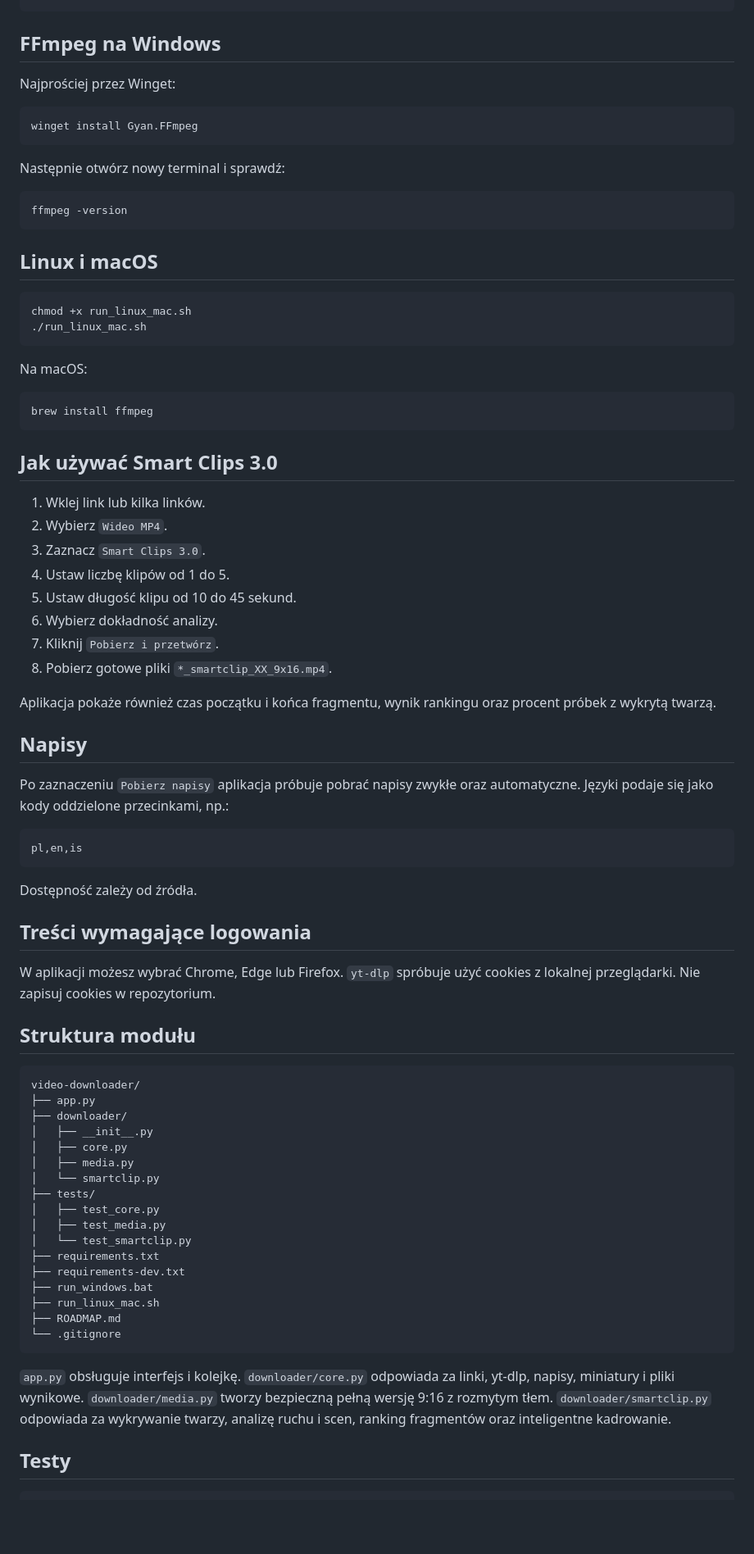
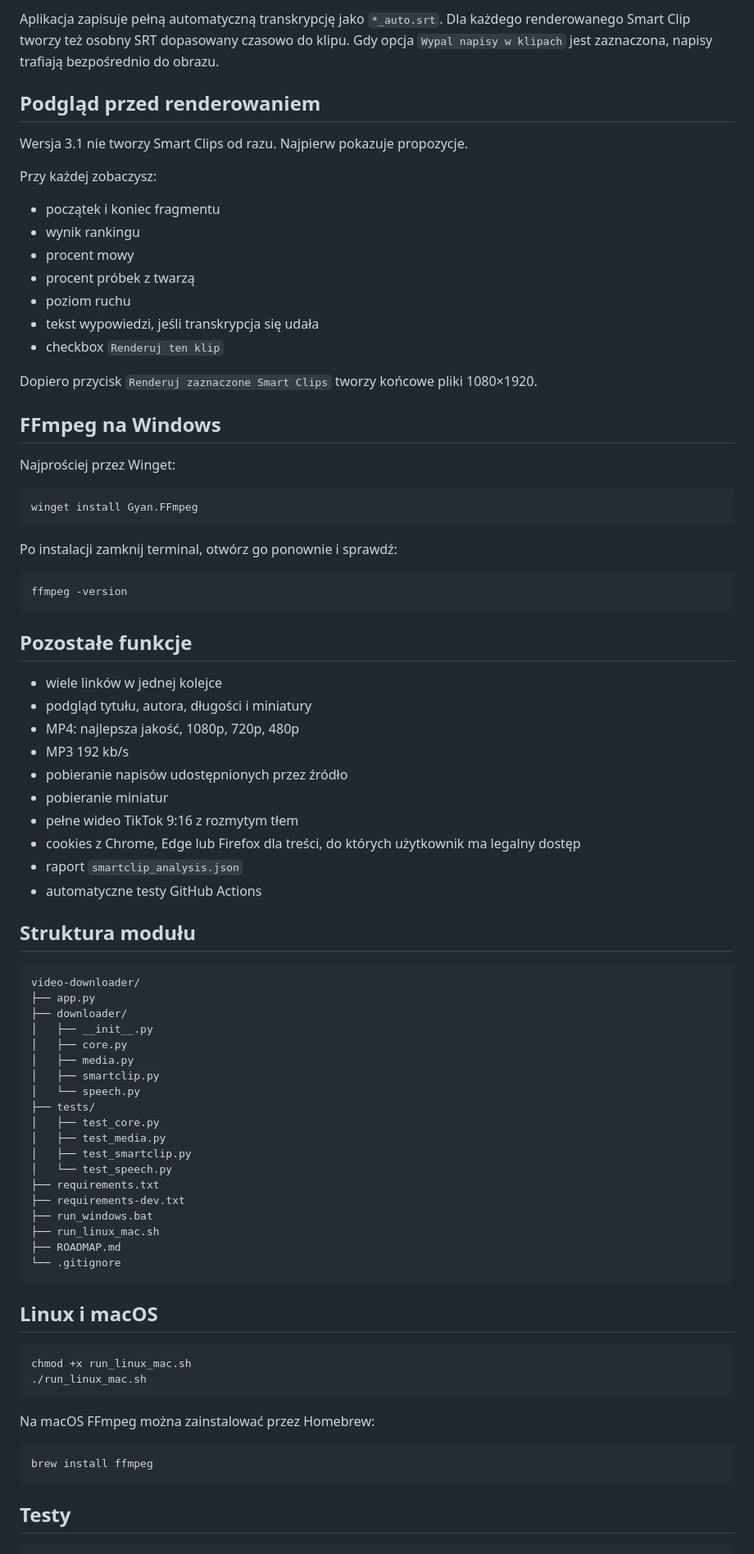
Before and after one commit to BabelBoost/CLIP, a Markdown page: tools/video-downloader/README.md, the part around one of its changes. Shown at 82% size. Rendered like a GitHub page; blank space fills up the shorter version.

````diff
--- a/tools/video-downloader/README.md
+++ b/tools/video-downloader/README.md
@@ -62,3 +64,20 @@ python -m streamlit run app.py
+Aplikacja zapisuje pełną automatyczną transkrypcję jako `*_auto.srt`. Dla każdego renderowanego Smart Clip tworzy też osobny SRT dopasowany czasowo do klipu. Gdy opcja `Wypal napisy w klipach` jest zaznaczona, napisy trafiają bezpośrednio do obrazu.
+
+## Podgląd przed renderowaniem
+
+Wersja 3.1 nie tworzy Smart Clips od razu. Najpierw pokazuje propozycje.
+
+Przy każdej zobaczysz:
+
+- początek i koniec fragmentu
+- wynik rankingu
+- procent mowy
+- procent próbek z twarzą
+- poziom ruchu
+- tekst wypowiedzi, jeśli transkrypcja się udała
+- checkbox `Renderuj ten klip`
+
+Dopiero przycisk `Renderuj zaznaczone Smart Clips` tworzy końcowe pliki 1080×1920.
 
 ## FFmpeg na Windows
 
@@ -68,51 +87,24 @@ Najprościej przez Winget:
 winget install Gyan.FFmpeg
 ```
 
-Następnie otwórz nowy terminal i sprawdź:
+Po instalacji zamknij terminal, otwórz go ponownie i sprawdź:
 
 ```powershell
 ffmpeg -version
 ```
 
-## Linux i macOS
+## Pozostałe funkcje
 
-```bash
-chmod +x run_linux_mac.sh
-./run_linux_mac.sh
-```
-
-Na macOS:
-
-```bash
-brew install ffmpeg
-```
-
-## Jak używać Smart Clips 3.0
-
-1. Wklej link lub kilka linków.
-2. Wybierz `Wideo MP4`.
-3. Zaznacz `Smart Clips 3.0`.
-4. Ustaw liczbę klipów od 1 do 5.
-5. Ustaw długość klipu od 10 do 45 sekund.
-6. Wybierz dokładność analizy.
-7. Kliknij `Pobierz i przetwórz`.
-8. Pobierz gotowe pliki `*_smartclip_XX_9x16.mp4`.
-
-Aplikacja pokaże również czas początku i końca fragmentu, wynik rankingu oraz procent próbek z wykrytą twarzą.
-
-## Napisy
-
-Po zaznaczeniu `Pobierz napisy` aplikacja próbuje pobrać napisy zwykłe oraz automatyczne. Języki podaje się jako kody oddzielone przecinkami, np.:
-
-```text
-pl,en,is
-```
-
-Dostępność zależy od źródła.
-
-## Treści wymagające logowania
-
-W aplikacji możesz wybrać Chrome, Edge lub Firefox. `yt-dlp` spróbuje użyć cookies z lokalnej przeglądarki. Nie zapisuj cookies w repozytorium.
+- wiele linków w jednej kolejce
+- podgląd tytułu, autora, długości i miniatury
+- MP4: najlepsza jakość, 1080p, 720p, 480p
+- MP3 192 kb/s
+- pobieranie napisów udostępnionych przez źródło
+- pobieranie miniatur
+- pełne wideo TikTok 9:16 z rozmytym tłem
+- cookies z Chrome, Edge lub Firefox dla treści, do których użytkownik ma legalny dostęp
+- raport `smartclip_analysis.json`
+- automatyczne testy GitHub Actions
 
 ## Struktura modułu
 
@@ -123,11 +115,13 @@ video-downloader/
 │   ├── __init__.py
 │   ├── core.py
 │   ├── media.py
-│   └── smartclip.py
+│   ├── smartclip.py
+│   └── speech.py
 ├── tests/
 │   ├── test_core.py
 │   ├── test_media.py
-│   └── test_smartclip.py
+│   ├── test_smartclip.py
+│   └── test_speech.py
 ├── requirements.txt
 ├── requirements-dev.txt
 ├── run_windows.bat
@@ -136,7 +130,18 @@ video-downloader/
 └── .gitignore
 ```
 
-`app.py` obsługuje interfejs i kolejkę. `downloader/core.py` odpowiada za linki, yt-dlp, napisy, miniatury i pliki wynikowe. `downloader/media.py` tworzy bezpieczną pełną wersję 9:16 z rozmytym tłem. `downloader/smartclip.py` odpowiada za wykrywanie twarzy, analizę ruchu i scen, ranking fragmentów oraz inteligentne kadrowanie.
+## Linux i macOS
+
+```bash
+chmod +x run_linux_mac.sh
+./run_linux_mac.sh
+```
+
+Na macOS FFmpeg można zainstalować przez Homebrew:
+
+```bash
+brew install ffmpeg
+```
 
 ## Testy
 
````
Also changed, not shown: other parts of tools/video-downloader/README.md (+53 -47 lines).
